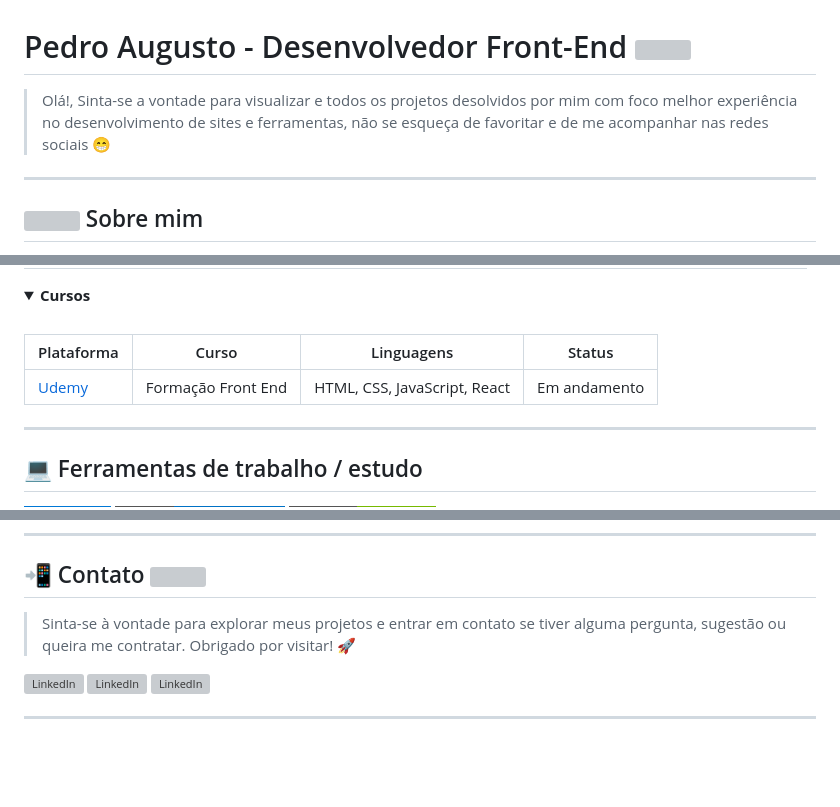
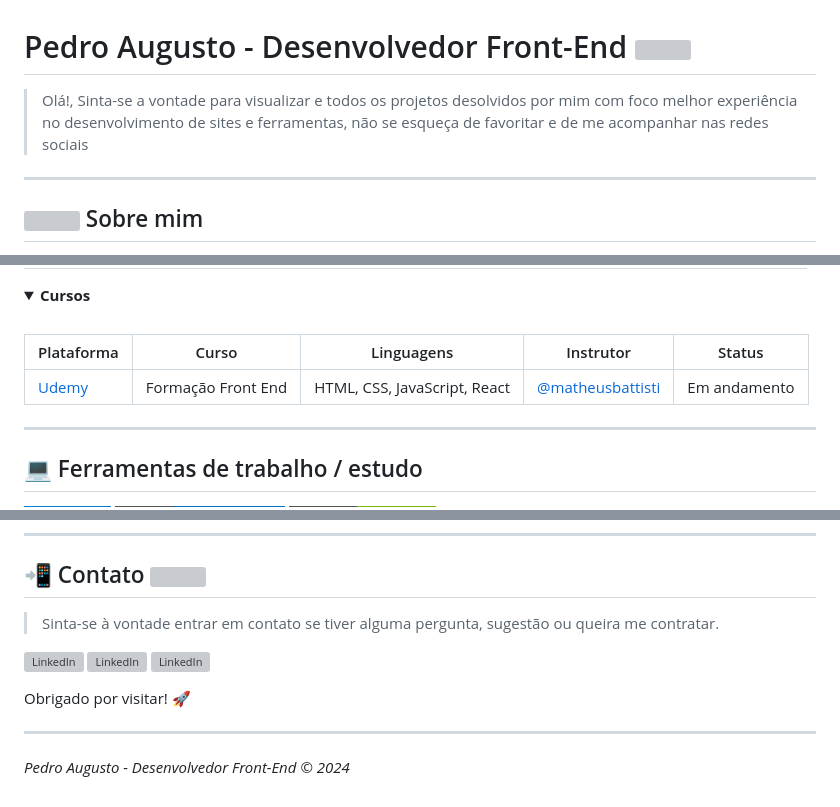
Before and after one commit to DevSerPedro/DevSerPedro, a Markdown page: README.md, 3 parts joined by grey strips. Drawn GitHub-style; folded sections open; badges without logos; blank space fills up the shorter version; grey boxes are pictures that could not be loaded.

```diff
--- a/README.md
+++ b/README.md
@@ -1,6 +1,6 @@
 # Pedro Augusto - Desenvolvedor Front-End <img src="https://media.giphy.com/media/hvRJCLFzcasrR4ia7z/giphy.gif" width="35">
 
-> Olá!, Sinta-se a vontade para visualizar e todos os projetos desolvidos por mim com foco melhor experiência no desenvolvimento de sites e ferramentas, não se esqueça de favoritar e de me acompanhar nas redes sociais :grin:
+> Olá!, Sinta-se a vontade para visualizar e todos os projetos desolvidos por mim com foco melhor experiência no desenvolvimento de sites e ferramentas, não se esqueça de favoritar e de me acompanhar nas redes sociais
 
 ___
 
@@ -80,9 +80,9 @@ ___
 
 <summary><b>Cursos</b></summary>
 
-| Plataforma | Curso | Linguagens | Status |
-|------------|-------|------------|:------:|
-|[Udemy](https://github.com/DevPedroAugusto/Udemy) | Formação Front End | HTML, CSS, JavaScript, React | Em andamento |
+| Plataforma | Curso | Linguagens | Instrutor | Status |
+|------------|-------|------------|:------:|:------:|
+|[Udemy](https://github.com/DevPedroAugusto/Udemy) | Formação Front End | HTML, CSS, JavaScript, React | [@matheusbattisti](https://github.com/matheusbattisti)| Em andamento |
 
 </details>
 
@@ -112,10 +112,13 @@ ___
 
 ## 📲 Contato <img src="https://github.com/0xAbdulKhalid/0xAbdulKhalid/raw/main/assets/mdImages/handshake.gif" width ="60" padding ="0">
 
-> Sinta-se à vontade para explorar meus projetos e entrar em contato se tiver alguma pergunta, sugestão ou queira me contratar. Obrigado por visitar! 🚀
+> Sinta-se à vontade entrar em contato se tiver alguma pergunta, sugestão ou queira me contratar.
 
 [![LinkedIn](assets/svg/card-linkedin.svg)](https://www.linkedin.com/in/DevSerPedro/)
 [![LinkedIn](assets/svg/card-whatsapp.svg)](https://api.whatsapp.com/send/?phone=5511979995007&text=Ol%C3%A1+Pedro,+me+interessei+pelo+seu+curr%C3%ADculo+podemos+conversar?&type=phone_number&app_absent=0)
 [![LinkedIn](assets/svg/card-github.svg)](https://github.com/DevPedroAugusto)
 
+Obrigado por visitar! 🚀
 ___
+
+_Pedro Augusto - Desenvolvedor Front-End © 2024_
```
